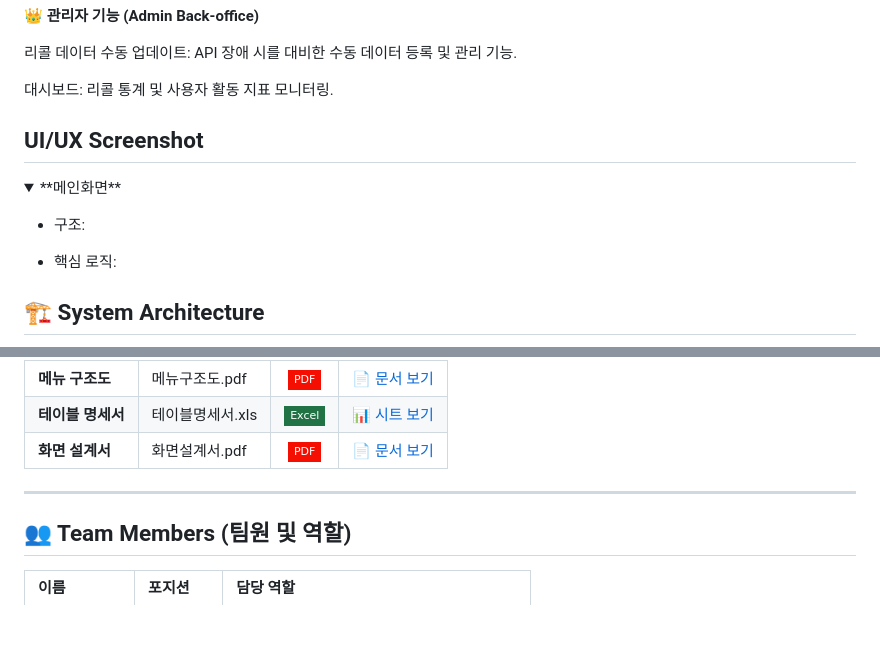
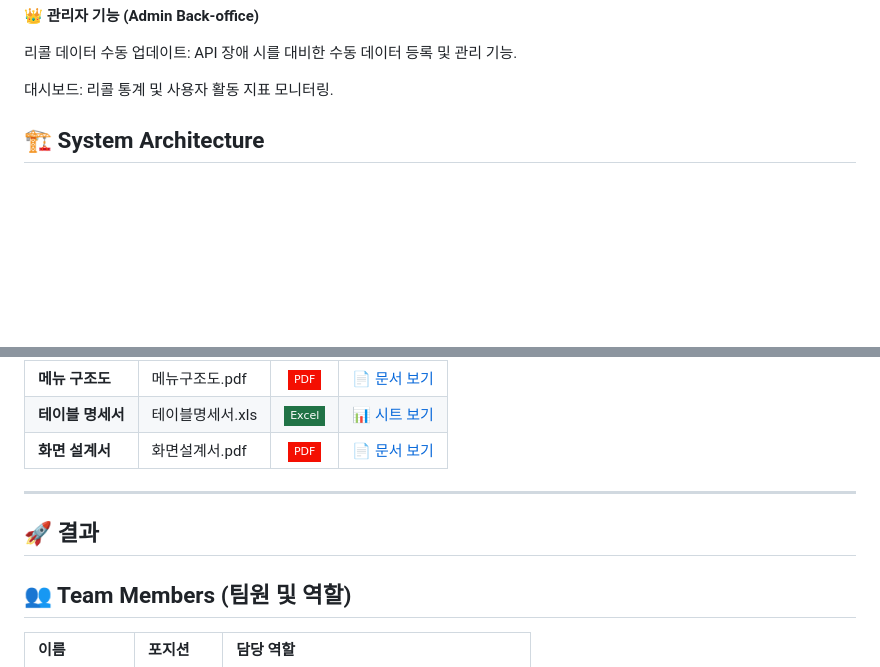
Before and after one commit to CSJ-094/boot_car_recall_final, a Markdown page: README.md, 2 parts joined by grey strips. Drawn GitHub-style; folded sections open; badges without logos; blank space fills up the shorter version.

````diff
--- a/README.md
+++ b/README.md
@@ -67,22 +67,6 @@
 대시보드: 리콜 통계 및 사용자 활동 지표 모니터링.
 
 
-
-
-
-## UI/UX Screenshot
-
-<details>
-  <summary>**메인화면**</summary>
-
-- 구조:
-
-- 핵심 로직:
-
-
-</details>
-
-
 ## 🏗 System Architecture
 
 ```mermaid
@@ -123,6 +107,9 @@ graph TD
 
 ---
 
+## 🚀 결과
+
+
 ## 👥 Team Members (팀원 및 역할)
 | 이름           | 포지션       | 담당 역할                                                                                                                                                     |
 | :----------- | :-------- | :-------------------------------------------------------------------------------------------------------------------------------------------------------- |
````
